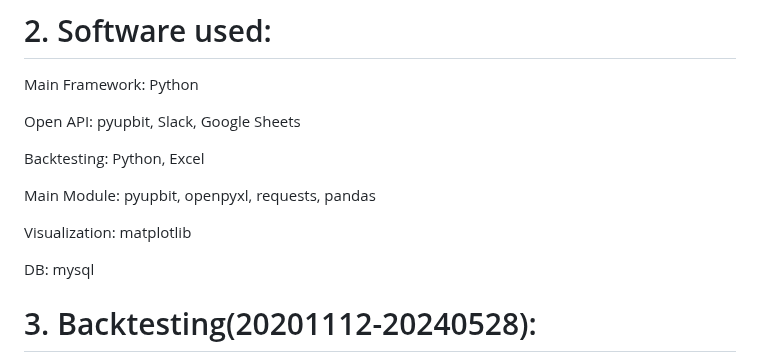
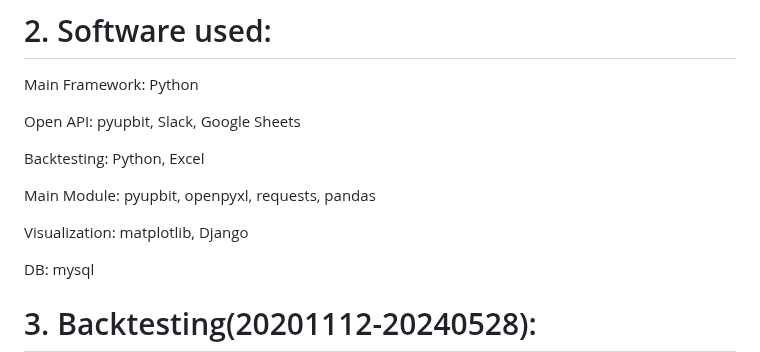
Before and after one commit to thewon4155/Coin_AutoTrade, a Markdown page: README.md, the part around one of its changes. Rendered like a GitHub page.

```diff
--- a/README.md
+++ b/README.md
@@ -32,7 +34,7 @@ Backtesting: Python, Excel
 
 Main Module: pyupbit, openpyxl, requests, pandas
 
-Visualization: matplotlib
+Visualization: matplotlib, Django
 
 DB: mysql
 
```
Also changed, not shown: other parts of README.md (+2 -0 lines).
